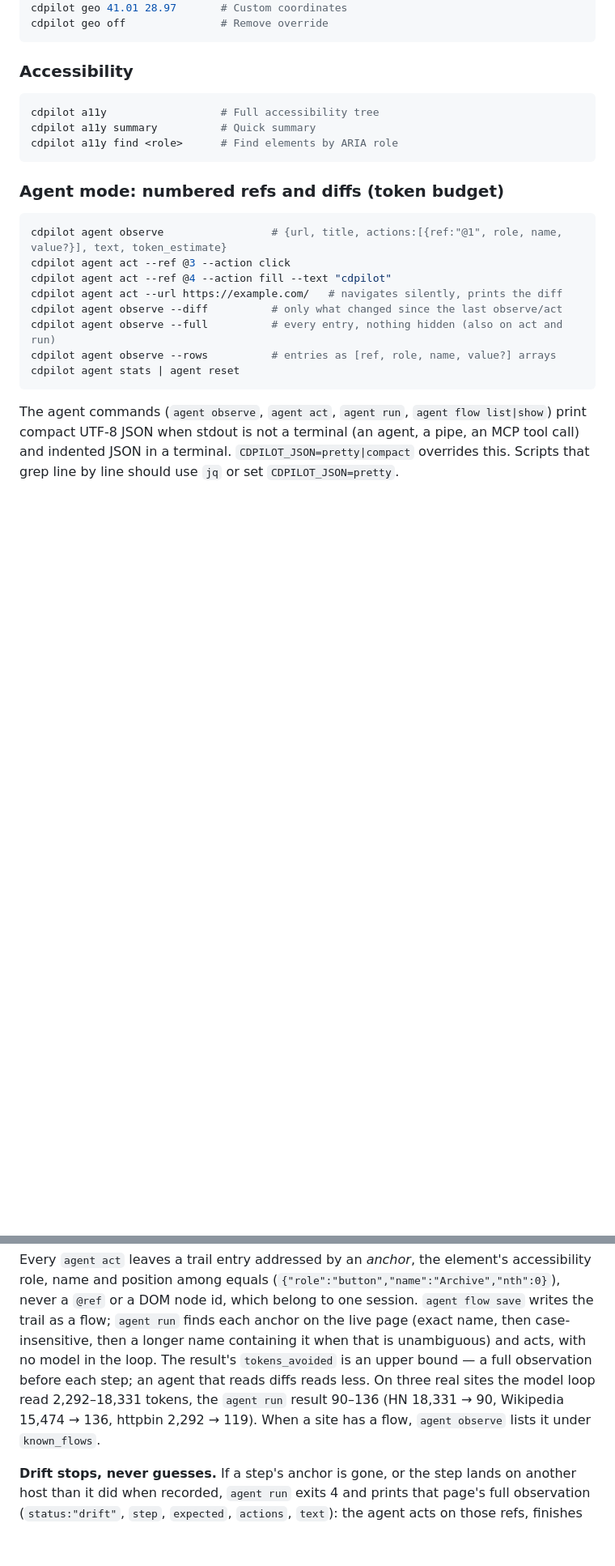
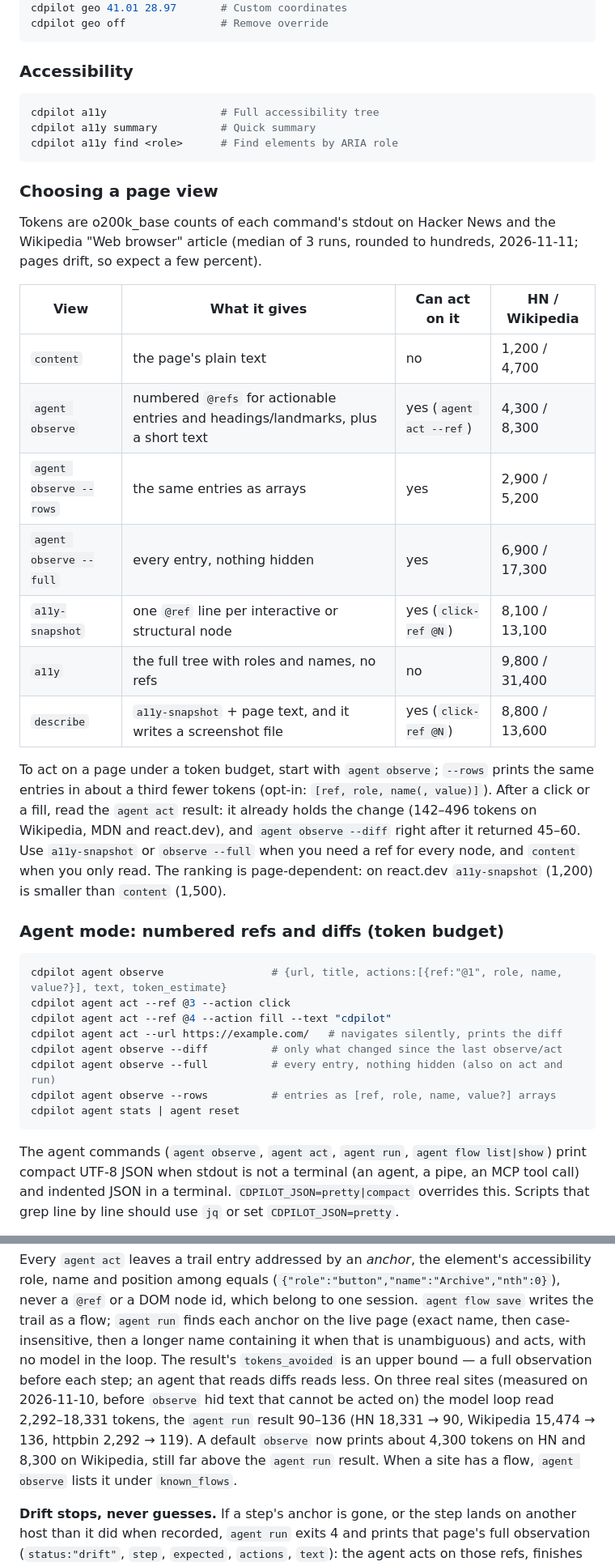
Before and after one commit to mehmetnadir/cdpilot, a Markdown page: README.md, 2 parts joined by grey strips. Shown at 81% size. Drawn GitHub-style; blank space fills up the shorter version.

Commit message:
docs(readme): choosing a page view — o200k per view on HN and Wikipedia (main 1a6ddbc); learned-flow numbers marked pre-filter
Co-Authored-By: Claude Opus 5.5 <noreply@anthropic.com>

````diff
--- a/README.md
+++ b/README.md
@@ -472,6 +472,28 @@ cdpilot a11y summary          # Quick summary
 cdpilot a11y find <role>      # Find elements by ARIA role
 ```
 
+### Choosing a page view
+
+Tokens are o200k_base counts of each command's stdout on Hacker News and the Wikipedia "Web browser" article
+(median of 3 runs, rounded to hundreds, 2026-11-11; pages drift, so expect a few percent).
+
+| View | What it gives | Can act on it | HN / Wikipedia |
+|---|---|---|---|
+| `content` | the page's plain text | no | 1,200 / 4,700 |
+| `agent observe` | numbered `@refs` for actionable entries and headings/landmarks, plus a short text | yes (`agent act --ref`) | 4,300 / 8,300 |
+| `agent observe --rows` | the same entries as arrays | yes | 2,900 / 5,200 |
+| `agent observe --full` | every entry, nothing hidden | yes | 6,900 / 17,300 |
+| `a11y-snapshot` | one `@ref` line per interactive or structural node | yes (`click-ref @N`) | 8,100 / 13,100 |
+| `a11y` | the full tree with roles and names, no refs | no | 9,800 / 31,400 |
+| `describe` | `a11y-snapshot` + page text, and it writes a screenshot file | yes (`click-ref @N`) | 8,800 / 13,600 |
+
+To act on a page under a token budget, start with `agent observe`; `--rows` prints the same entries in about a
+third fewer tokens (opt-in: `[ref, role, name(, value)]`). After a click or a fill, read the `agent act` result: it
+already holds the change (142–496 tokens on Wikipedia, MDN and react.dev), and `agent observe --diff` right after
+it returned 45–60. Use `a11y-snapshot` or
+`observe --full` when you need a ref for every node, and `content` when you only read. The ranking is
+page-dependent: on react.dev `a11y-snapshot` (1,200) is smaller than `content` (1,500).
+
 ### Agent mode: numbered refs and diffs (token budget)
 
 ```bash
@@ -526,9 +548,10 @@ position among equals (`{"role":"button","name":"Archive","nth":0}`), never a `@
 belong to one session. `agent flow save` writes the trail as a flow; `agent run` finds each anchor on the live
 page (exact name, then case-insensitive, then a longer name containing it when that is unambiguous) and acts,
 with no model in the loop. The result's `tokens_avoided` is an upper bound — a full observation before each step;
-an agent that reads diffs reads less. On three real sites the model loop read
-2,292–18,331 tokens, the `agent run` result 90–136 (HN 18,331 → 90, Wikipedia 15,474 → 136,
-httpbin 2,292 → 119). When a site has a flow, `agent observe` lists it under `known_flows`.
+an agent that reads diffs reads less. On three real sites (measured on 2026-11-10, before `observe` hid text that
+cannot be acted on) the model loop read 2,292–18,331 tokens, the `agent run` result 90–136 (HN 18,331 → 90,
+Wikipedia 15,474 → 136, httpbin 2,292 → 119). A default `observe` now prints about 4,300 tokens on HN and 8,300
+on Wikipedia, still far above the `agent run` result. When a site has a flow, `agent observe` lists it under `known_flows`.
 
 **Drift stops, never guesses.** If a step's anchor is gone, or the step lands on another host than it did
 when recorded, `agent run` exits 4 and prints that page's full observation (`status:"drift"`, `step`,
````
Also changed, not shown: 1 other file.
